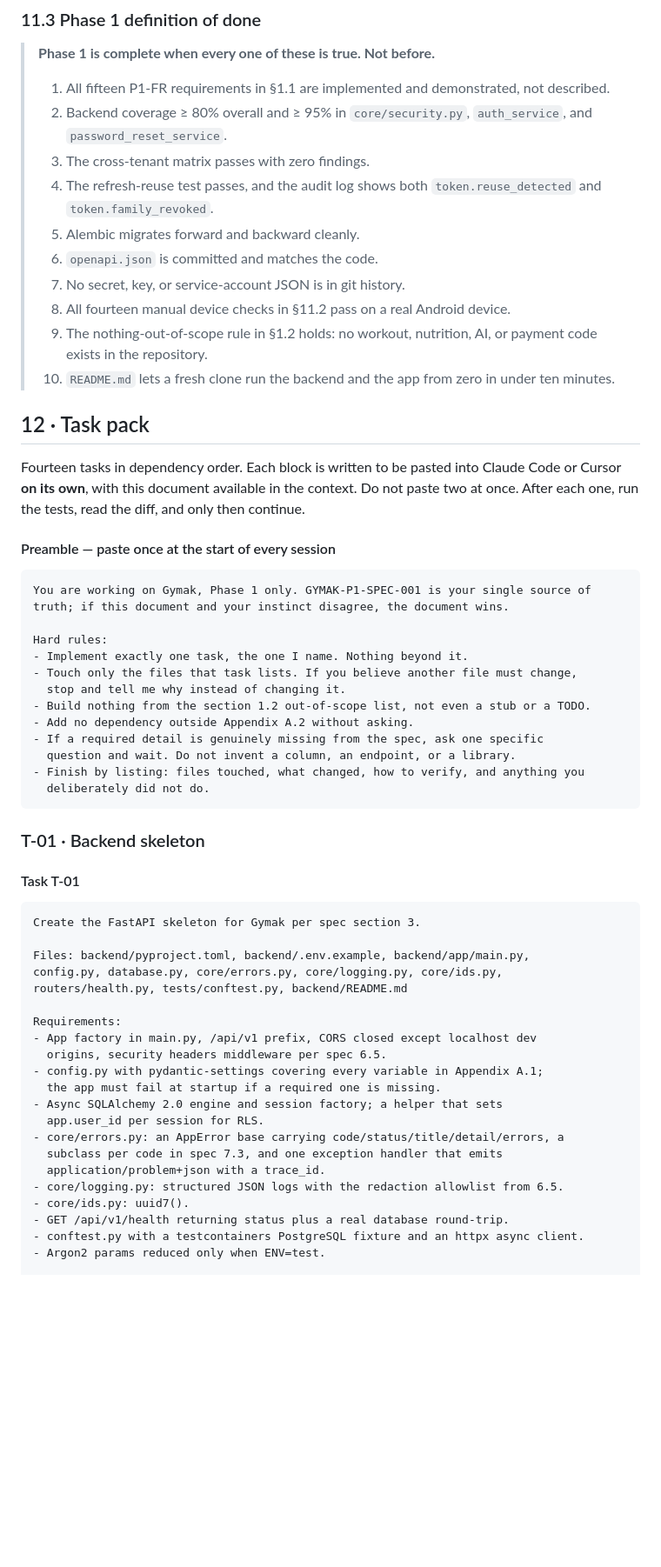
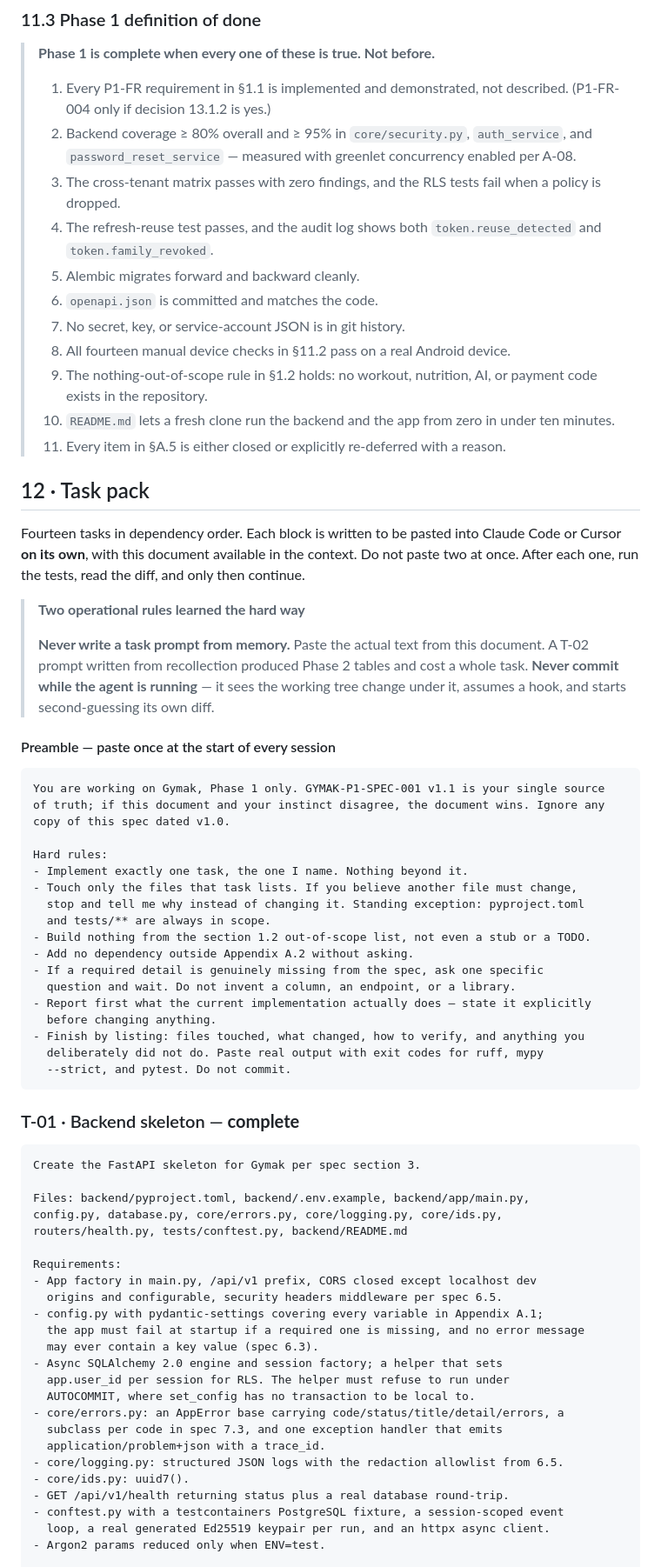
Before and after one commit to nebo23/Gymak, a Markdown page: docs/PHASE-1-SPEC.md, the part around one of its changes. Shown at 87% size. GitHub-like rendering; blank space fills up the shorter version.

````diff
--- a/docs/PHASE-1-SPEC.md
+++ b/docs/PHASE-1-SPEC.md
@@ -1042,9 +1103,9 @@ Fixtures use `testcontainers` for a real PostgreSQL — SQLite would not honour
 
 > **Phase 1 is complete when every one of these is true. Not before.**
 >
-> 1.  All fifteen P1-FR requirements in §1.1 are implemented and demonstrated, not described.
-> 2.  Backend coverage ≥ 80% overall and ≥ 95% in `core/security.py`, `auth_service`, and `password_reset_service`.
-> 3.  The cross-tenant matrix passes with zero findings.
+> 1.  Every P1-FR requirement in §1.1 is implemented and demonstrated, not described. (P1-FR-004 only if decision 13.1.2 is yes.)
+> 2.  Backend coverage ≥ 80% overall and ≥ 95% in `core/security.py`, `auth_service`, and `password_reset_service` — measured with greenlet concurrency enabled per A-08.
+> 3.  The cross-tenant matrix passes with zero findings, and the RLS tests fail when a policy is dropped.
 > 4.  The refresh-reuse test passes, and the audit log shows both `token.reuse_detected` and `token.family_revoked`.
 > 5.  Alembic migrates forward and backward cleanly.
 > 6.  `openapi.json` is committed and matches the code.
@@ -1052,32 +1113,40 @@ Fixtures use `testcontainers` for a real PostgreSQL — SQLite would not honour
 > 8.  All fourteen manual device checks in §11.2 pass on a real Android device.
 > 9.  The nothing-out-of-scope rule in §1.2 holds: no workout, nutrition, AI, or payment code exists in the repository.
 > 10. `README.md` lets a fresh clone run the backend and the app from zero in under ten minutes.
+> 11. Every item in §A.5 is either closed or explicitly re-deferred with a reason.
 
 ## 12 · Task pack
 
 Fourteen tasks in dependency order. Each block is written to be pasted into Claude Code or Cursor **on its own**, with this document available in the context. Do not paste two at once. After each one, run the tests, read the diff, and only then continue.
 
+> **Two operational rules learned the hard way**
+>
+> **Never write a task prompt from memory.** Paste the actual text from this document. A T-02 prompt written from recollection produced Phase 2 tables and cost a whole task. **Never commit while the agent is running** — it sees the working tree change under it, assumes a hook, and starts second-guessing its own diff.
+
 #### Preamble — paste once at the start of every session
 
 ```text
-You are working on Gymak, Phase 1 only. GYMAK-P1-SPEC-001 is your single source of
-truth; if this document and your instinct disagree, the document wins.
+You are working on Gymak, Phase 1 only. GYMAK-P1-SPEC-001 v1.1 is your single source
+of truth; if this document and your instinct disagree, the document wins. Ignore any
+copy of this spec dated v1.0.
 
 Hard rules:
 - Implement exactly one task, the one I name. Nothing beyond it.
 - Touch only the files that task lists. If you believe another file must change,
-  stop and tell me why instead of changing it.
+  stop and tell me why instead of changing it. Standing exception: pyproject.toml
+  and tests/** are always in scope.
 - Build nothing from the section 1.2 out-of-scope list, not even a stub or a TODO.
 - Add no dependency outside Appendix A.2 without asking.
 - If a required detail is genuinely missing from the spec, ask one specific
   question and wait. Do not invent a column, an endpoint, or a library.
+- Report first what the current implementation actually does — state it explicitly
+  before changing anything.
 - Finish by listing: files touched, what changed, how to verify, and anything you
-  deliberately did not do.
-```
-
-### T-01 · Backend skeleton
-
-#### Task T-01
+  deliberately did not do. Paste real output with exit codes for ruff, mypy
+  --strict, and pytest. Do not commit.
+```
+
+### T-01 · Backend skeleton — **complete**
 
 ```text
 Create the FastAPI skeleton for Gymak per spec section 3.
@@ -1088,17 +1157,20 @@ routers/health.py, tests/conftest.py, backend/README.md
 
 Requirements:
 - App factory in main.py, /api/v1 prefix, CORS closed except localhost dev
-  origins, security headers middleware per spec 6.5.
+  origins and configurable, security headers middleware per spec 6.5.
 - config.py with pydantic-settings covering every variable in Appendix A.1;
-  the app must fail at startup if a required one is missing.
+  the app must fail at startup if a required one is missing, and no error message
+  may ever contain a key value (spec 6.3).
 - Async SQLAlchemy 2.0 engine and session factory; a helper that sets
-  app.user_id per session for RLS.
+  app.user_id per session for RLS. The helper must refuse to run under
+  AUTOCOMMIT, where set_config has no transaction to be local to.
 - core/errors.py: an AppError base carrying code/status/title/detail/errors, a
   subclass per code in spec 7.3, and one exception handler that emits
   application/problem+json with a trace_id.
 - core/logging.py: structured JSON logs with the redaction allowlist from 6.5.
 - core/ids.py: uuid7().
 - GET /api/v1/health returning status plus a real database round-trip.
-- conftest.py with a testcontainers PostgreSQL fixture and an httpx async client.
+- conftest.py with a testcontainers PostgreSQL fixture, a session-scoped event
+  loop, a real generated Ed25519 keypair per run, and an httpx async client.
 - Argon2 params reduced only when ENV=test.
 
````
Also changed, not shown: other parts of docs/PHASE-1-SPEC.md (+360 -281 lines).
